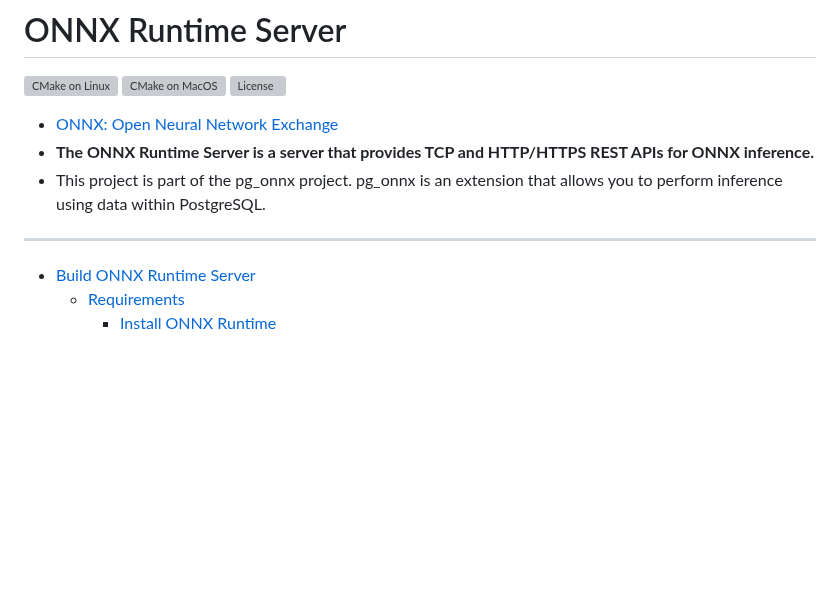
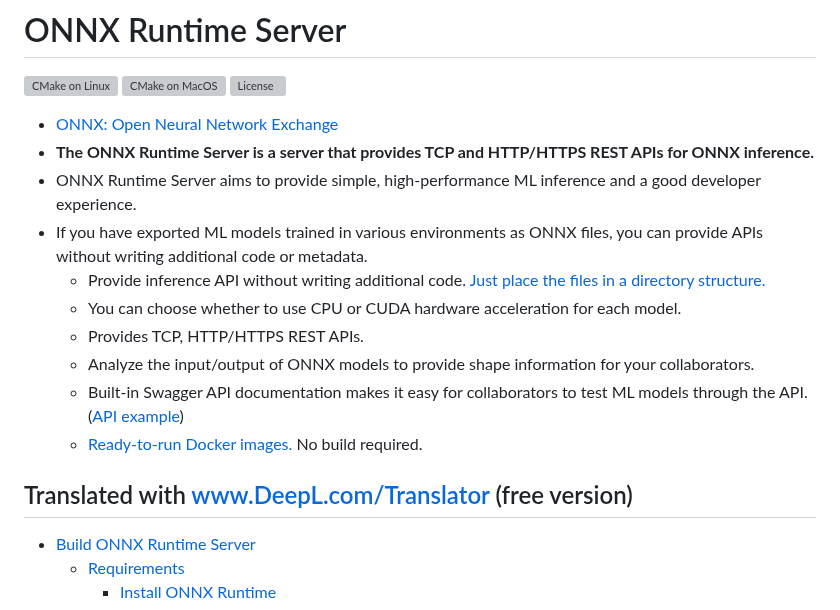
Before and after one commit to kibae/onnxruntime-server, a Markdown page: README.md, the part around the change. Drawn GitHub-style; blank space fills up the shorter version; grey boxes are pictures that could not be loaded.

Commit message:
Update README.md (#19)

```diff
--- a/README.md
+++ b/README.md
@@ -6,9 +6,16 @@
 
 - [ONNX: Open Neural Network Exchange](https://onnxruntime.ai/)
 - **The ONNX Runtime Server is a server that provides TCP and HTTP/HTTPS REST APIs for ONNX inference.**
-- This project is part of the pg_onnx project. pg_onnx is an extension that allows you to perform inference using data
-  within PostgreSQL.
+- ONNX Runtime Server aims to provide simple, high-performance ML inference and a good developer experience.
+- If you have exported ML models trained in various environments as ONNX files, you can provide APIs without writing additional code or metadata.
+  - Provide inference API without writing additional code. [Just place the files in a directory structure.](#run-the-server)
+  - You can choose whether to use CPU or CUDA hardware acceleration for each model.
+  - Provides TCP, HTTP/HTTPS REST APIs.
+  - Analyze the input/output of ONNX models to provide shape information for your collaborators.
+  - Built-in Swagger API documentation makes it easy for collaborators to test ML models through the API. ([API example](https://kibae.github.io/onnxruntime-server/swagger/))
+  - [Ready-to-run Docker images.](#docker) No build required.
 
+Translated with www.DeepL.com/Translator (free version)
 ----
 
 <!-- TOC -->
```
